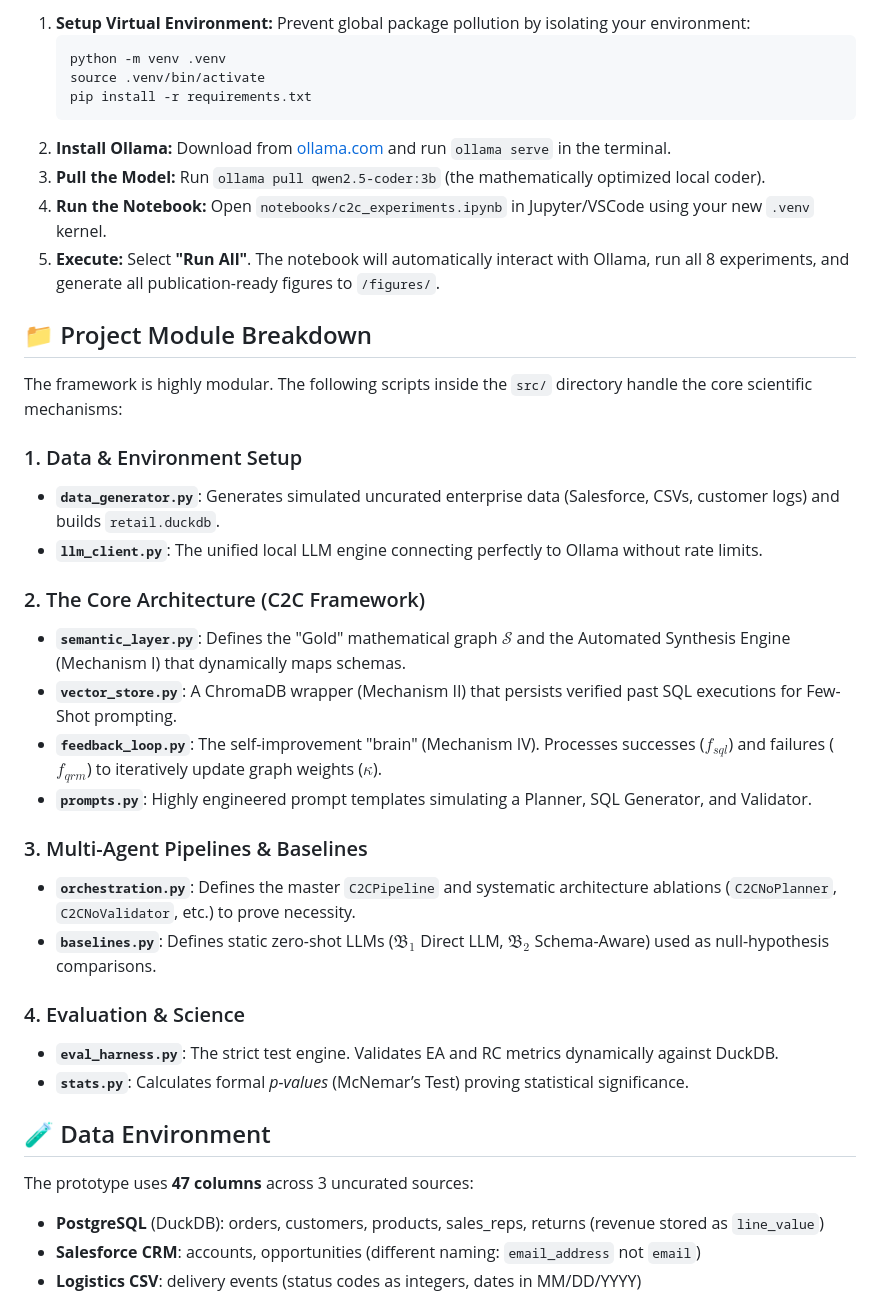
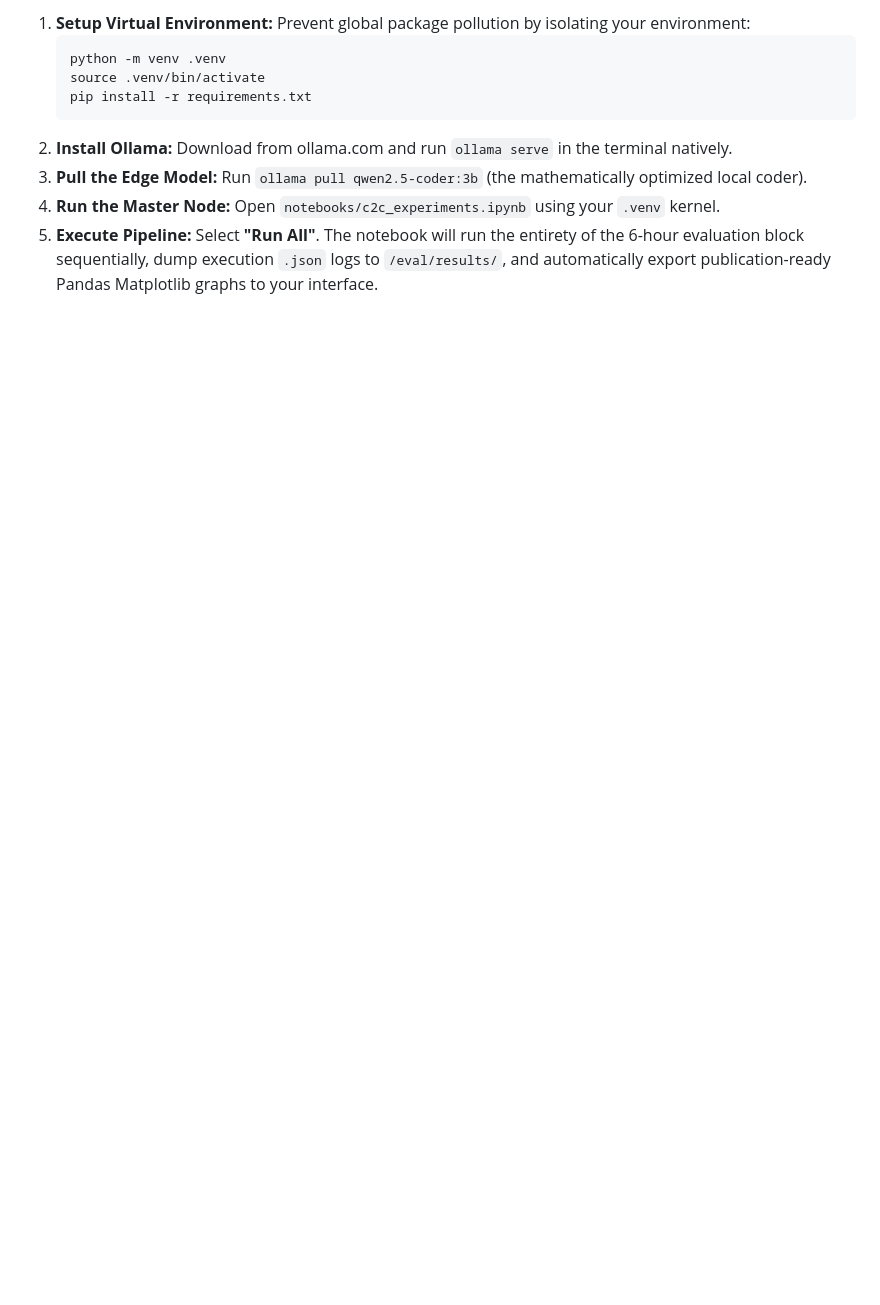
Before and after one commit to ravii-teja/chaos2clarity, a Markdown page: README.md, the part around one of its changes. Drawn GitHub-style; blank space fills up the shorter version.

````diff
--- a/README.md
+++ b/README.md
@@ -33,38 +55,8 @@ All computational experiments run completely natively using the **local open-sou
    source .venv/bin/activate
    pip install -r requirements.txt
    ```
-2. **Install Ollama:** Download from [ollama.com](https://ollama.com) and run `ollama serve` in the terminal.
-3. **Pull the Model:** Run `ollama pull qwen2.5-coder:3b` (the mathematically optimized local coder).
-4. **Run the Notebook:** Open `notebooks/c2c_experiments.ipynb` in Jupyter/VSCode using your new `.venv` kernel.
-5. **Execute:** Select **"Run All"**. The notebook will automatically interact with Ollama, run all 8 experiments, and generate all publication-ready figures to `/figures/`.
+2. **Install Ollama:** Download from ollama.com and run `ollama serve` in the terminal natively.
+3. **Pull the Edge Model:** Run `ollama pull qwen2.5-coder:3b` (the mathematically optimized local coder).
+4. **Run the Master Node:** Open `notebooks/c2c_experiments.ipynb` using your `.venv` kernel.
+5. **Execute Pipeline:** Select **"Run All"**. The notebook will run the entirety of the 6-hour evaluation block sequentially, dump execution `.json` logs to `/eval/results/`, and automatically export publication-ready Pandas Matplotlib graphs to your interface.
 
-## 📁 Project Module Breakdown
-
-The framework is highly modular. The following scripts inside the `src/` directory handle the core scientific mechanisms:
-
-### 1. Data & Environment Setup
-*   **`data_generator.py`**: Generates simulated uncurated enterprise data (Salesforce, CSVs, customer logs) and builds `retail.duckdb`.
-*   **`llm_client.py`**: The unified local LLM engine connecting perfectly to Ollama without rate limits.
-
-### 2. The Core Architecture (C2C Framework)
-*   **`semantic_layer.py`**: Defines the "Gold" mathematical graph $\mathcal{S}$ and the Automated Synthesis Engine (Mechanism I) that dynamically maps schemas.
-*   **`vector_store.py`**: A ChromaDB wrapper (Mechanism II) that persists verified past SQL executions for Few-Shot prompting.
-*   **`feedback_loop.py`**: The self-improvement "brain" (Mechanism IV). Processes successes ($f_{sql}$) and failures ($f_{qrm}$) to iteratively update graph weights ($\kappa$).
-*   **`prompts.py`**: Highly engineered prompt templates simulating a Planner, SQL Generator, and Validator.
-
-### 3. Multi-Agent Pipelines & Baselines
-*   **`orchestration.py`**: Defines the master `C2CPipeline` and systematic architecture ablations (`C2CNoPlanner`, `C2CNoValidator`, etc.) to prove necessity.
-*   **`baselines.py`**: Defines static zero-shot LLMs ($\mathfrak{B}_1$ Direct LLM, $\mathfrak{B}_2$ Schema-Aware) used as null-hypothesis comparisons.
-
-### 4. Evaluation & Science
-*   **`eval_harness.py`**: The strict test engine. Validates EA and RC metrics dynamically against DuckDB.
-*   **`stats.py`**: Calculates formal *p-values* (McNemar’s Test) proving statistical significance.
-
-## 🧪 Data Environment
-
-The prototype uses **47 columns** across 3 uncurated sources:
-
-- **PostgreSQL** (DuckDB): orders, customers, products, sales_reps, returns (revenue stored as `line_value`)
-- **Salesforce CRM**: accounts, opportunities (different naming: `email_address` not `email`)
-- **Logistics CSV**: delivery events (status codes as integers, dates in MM/DD/YYYY)
-
````
Also changed, not shown: other parts of README.md (+34 -30 lines).
